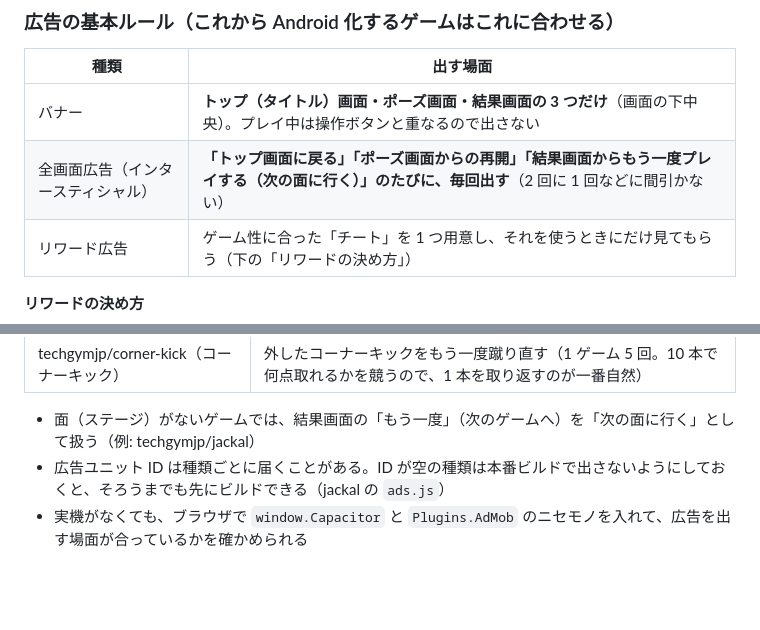
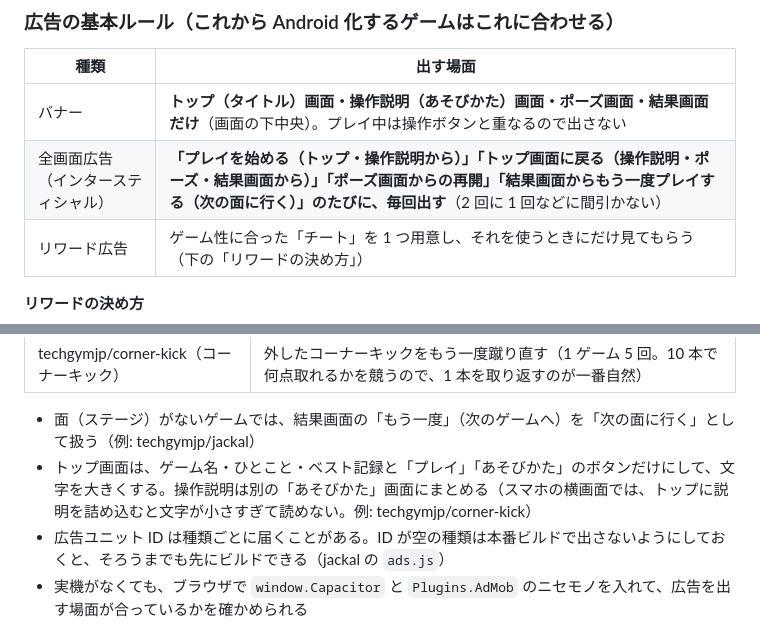
Before and after one commit to techgymjp/jet-fighter, a Markdown page: docs/ANDROID_PORTING.md, 2 parts joined by grey strips. Rendered like a GitHub page; blank space fills up the shorter version.

Commit message:
Ad rules: banner on the how-to page, interstitial when starting play; keep the top page simple
- Banner: title, how-to-play, pause and result screens
- Interstitial every time on start play (from title / how-to), back to title (from how-to / pause / result),
  resume from pause, and play again
- Keep the top page to the name, tagline, best score and PLAY / HOW TO PLAY buttons; put the
  instructions on a separate how-to page (example: techgymjp/corner-kick)

Co-Authored-By: Claude Opus 5.5 <noreply@anthropic.com>
Claude-Session: https://claude.ai/code/session_019tLTX7dyX641bLT7A2P19t

```diff
--- a/docs/ANDROID_PORTING.md
+++ b/docs/ANDROID_PORTING.md
@@ -74,8 +74,8 @@ JET STRIKE（このリポジトリ）で、Web ゲームを Android アプリに
 
 | 種類 | 出す場面 |
 | --- | --- |
-| バナー | **トップ（タイトル）画面・ポーズ画面・結果画面の 3 つだけ**（画面の下中央）。プレイ中は操作ボタンと重なるので出さない |
-| 全画面広告（インタースティシャル） | **「トップ画面に戻る」「ポーズ画面からの再開」「結果画面からもう一度プレイする（次の面に行く）」のたびに、毎回出す**（2 回に 1 回などに間引かない） |
+| バナー | **トップ（タイトル）画面・操作説明（あそびかた）画面・ポーズ画面・結果画面だけ**（画面の下中央）。プレイ中は操作ボタンと重なるので出さない |
+| 全画面広告（インタースティシャル） | **「プレイを始める（トップ・操作説明から）」「トップ画面に戻る（操作説明・ポーズ・結果画面から）」「ポーズ画面からの再開」「結果画面からもう一度プレイする（次の面に行く）」のたびに、毎回出す**（2 回に 1 回などに間引かない） |
 | リワード広告 | ゲーム性に合った「チート」を 1 つ用意し、それを使うときにだけ見てもらう（下の「リワードの決め方」） |
 
 **リワードの決め方**
@@ -93,6 +93,7 @@ JET STRIKE（このリポジトリ）で、Web ゲームを Android アプリに
 | techgymjp/corner-kick（コーナーキック） | 外したコーナーキックをもう一度蹴り直す（1 ゲーム 5 回。10 本で何点取れるかを競うので、1 本を取り返すのが一番自然） |
 
 - 面（ステージ）がないゲームでは、結果画面の「もう一度」（次のゲームへ）を「次の面に行く」として扱う（例: techgymjp/jackal）
+- トップ画面は、ゲーム名・ひとこと・ベスト記録と「プレイ」「あそびかた」のボタンだけにして、文字を大きくする。操作説明は別の「あそびかた」画面にまとめる（スマホの横画面では、トップに説明を詰め込むと文字が小さすぎて読めない。例: techgymjp/corner-kick）
 - 広告ユニット ID は種類ごとに届くことがある。ID が空の種類は本番ビルドで出さないようにしておくと、そろうまでも先にビルドできる（jackal の `ads.js`）
 - 実機がなくても、ブラウザで `window.Capacitor` と `Plugins.AdMob` のニセモノを入れて、広告を出す場面が合っているかを確かめられる
 
```
